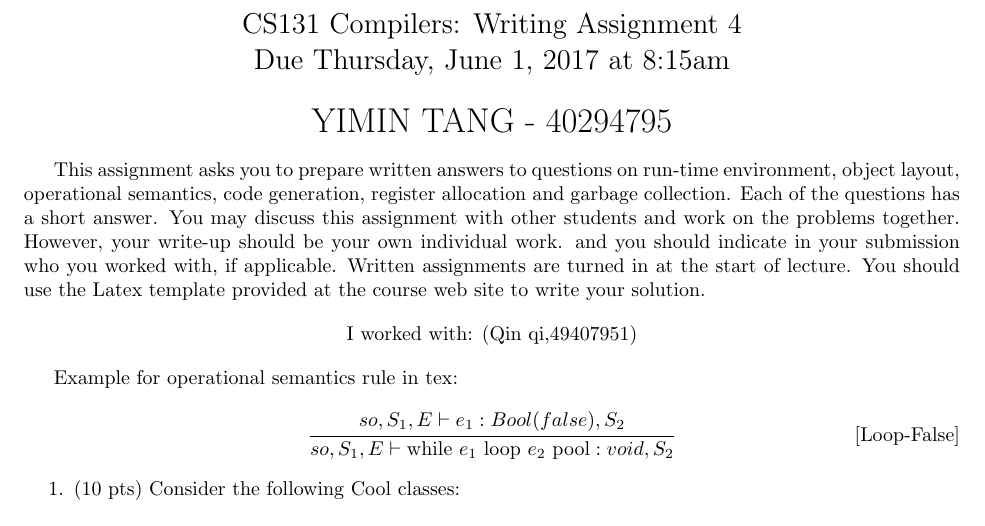
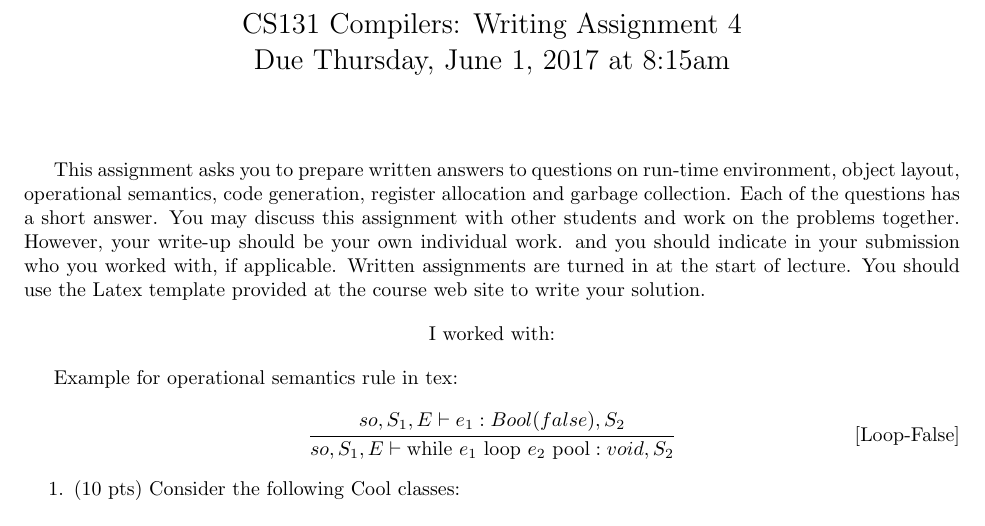
Before and after one commit to Atomagiv/Writing-Assignment, a LaTeX document (WA4.tex): part of page 1 of 10, cut so that both start at the same text. Compiled offline with pdfLaTeX.

Commit message:
Update WA4.tex

```diff
--- a/WA4.tex
+++ b/WA4.tex
@@ -33,7 +33,7 @@
 
 \begin{center}
 %% Change this:
-\LARGE YIMIN TANG - 40294795
+\LARGE
 \end{center}
 
 This assignment asks you to prepare written answers to questions on
@@ -47,7 +47,7 @@ You should use the Latex template provided at the course web site to write your
 
 \begin{center}
 %% Change this:
-I worked with: (Qin qi,49407951)
+I worked with:
 \end{center}
 
 Example for operational semantics rule in tex:
```
